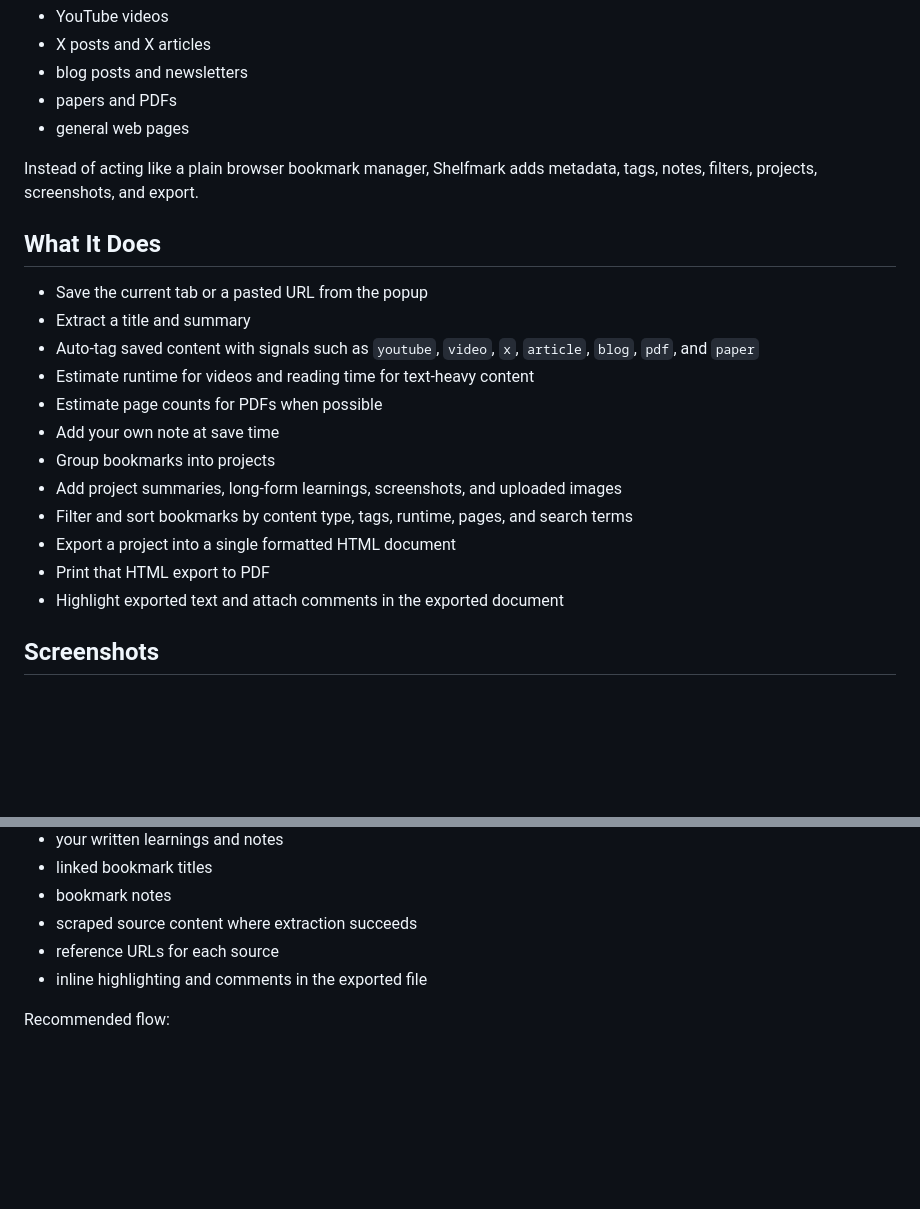
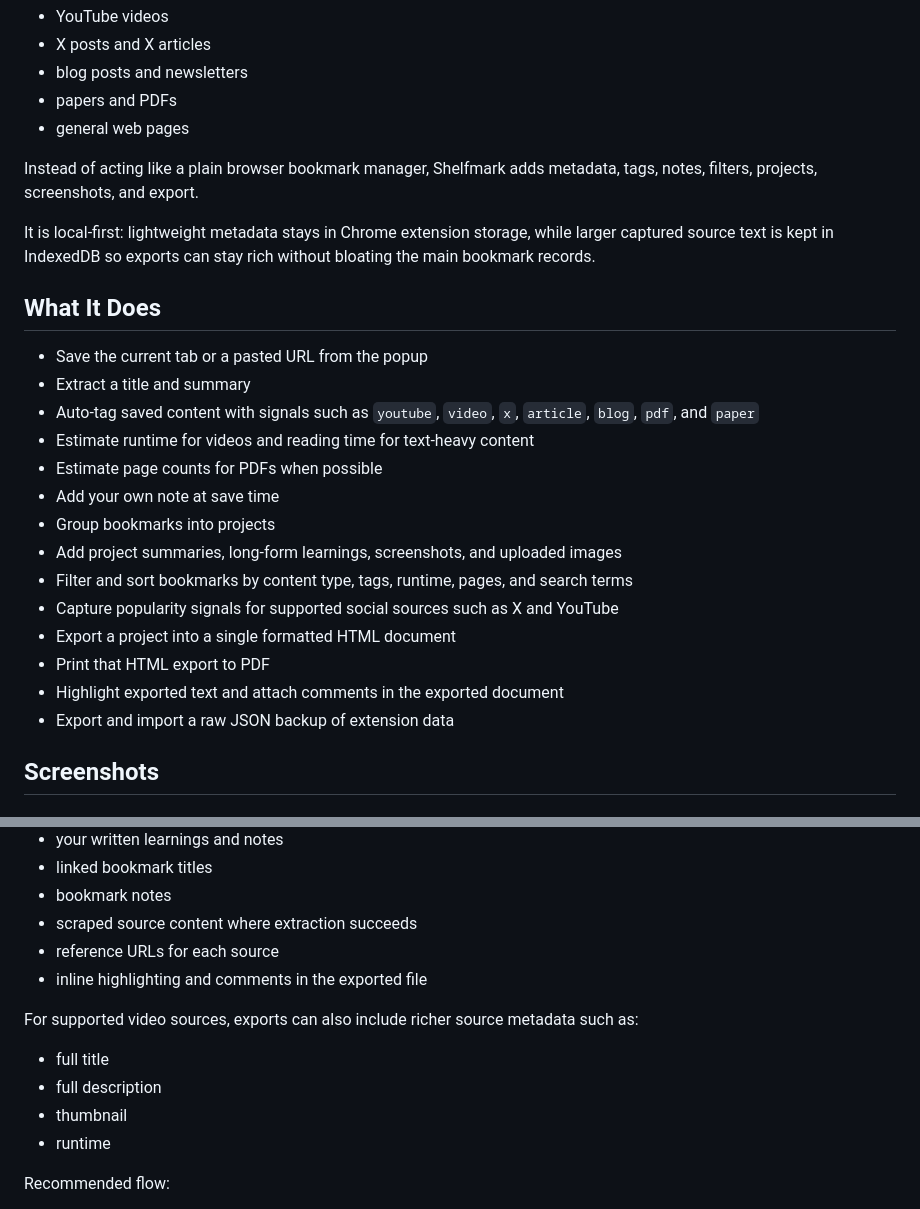
Before and after one commit to prdeepakbabu/shelfmark, a Markdown page: README.md, 2 parts joined by grey strips. GitHub-like rendering; blank space fills up the shorter version.

```diff
--- a/README.md
+++ b/README.md
@@ -12,6 +12,8 @@ It is built for mixed-source reading workflows where the things you save are not
 
 Instead of acting like a plain browser bookmark manager, Shelfmark adds metadata, tags, notes, filters, projects, screenshots, and export.
 
+It is local-first: lightweight metadata stays in Chrome extension storage, while larger captured source text is kept in IndexedDB so exports can stay rich without bloating the main bookmark records.
+
 ## What It Does
 
 - Save the current tab or a pasted URL from the popup
@@ -23,9 +25,11 @@ Instead of acting like a plain browser bookmark manager, Shelfmark adds metadata
 - Group bookmarks into projects
 - Add project summaries, long-form learnings, screenshots, and uploaded images
 - Filter and sort bookmarks by content type, tags, runtime, pages, and search terms
+- Capture popularity signals for supported social sources such as X and YouTube
 - Export a project into a single formatted HTML document
 - Print that HTML export to PDF
 - Highlight exported text and attach comments in the exported document
+- Export and import a raw JSON backup of extension data
 
 ## Screenshots
 
@@ -120,6 +130,13 @@ The HTML export includes:
 - reference URLs for each source
 - inline highlighting and comments in the exported file
 
+For supported video sources, exports can also include richer source metadata such as:
+
+- full title
+- full description
+- thumbnail
+- runtime
+
 Recommended flow:
 
 1. Save links into a project
```
Also changed, not shown: other parts of README.md (+31 -4 lines), AGENTS.md (+48 -0 lines).
